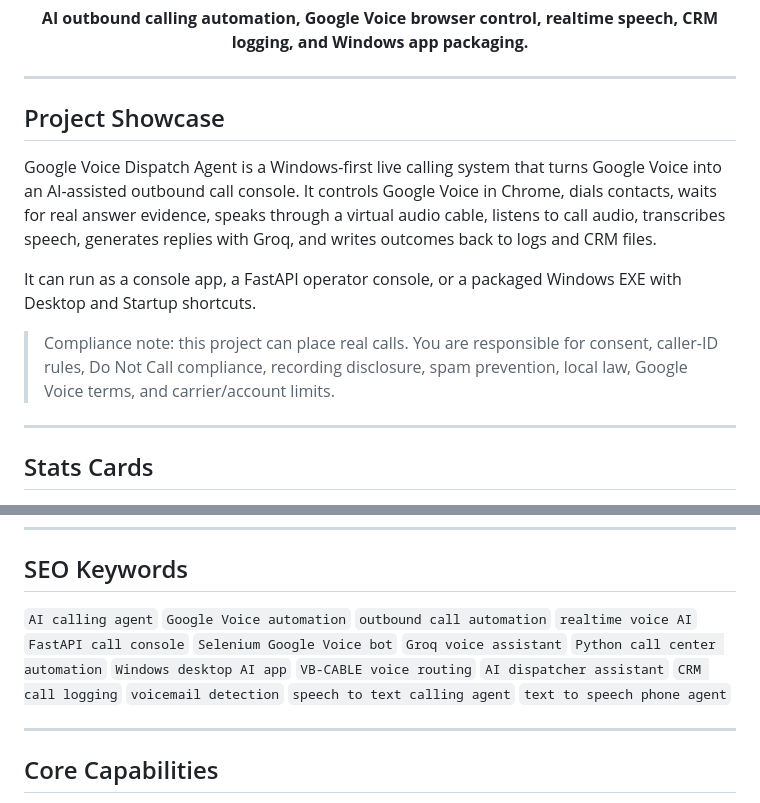
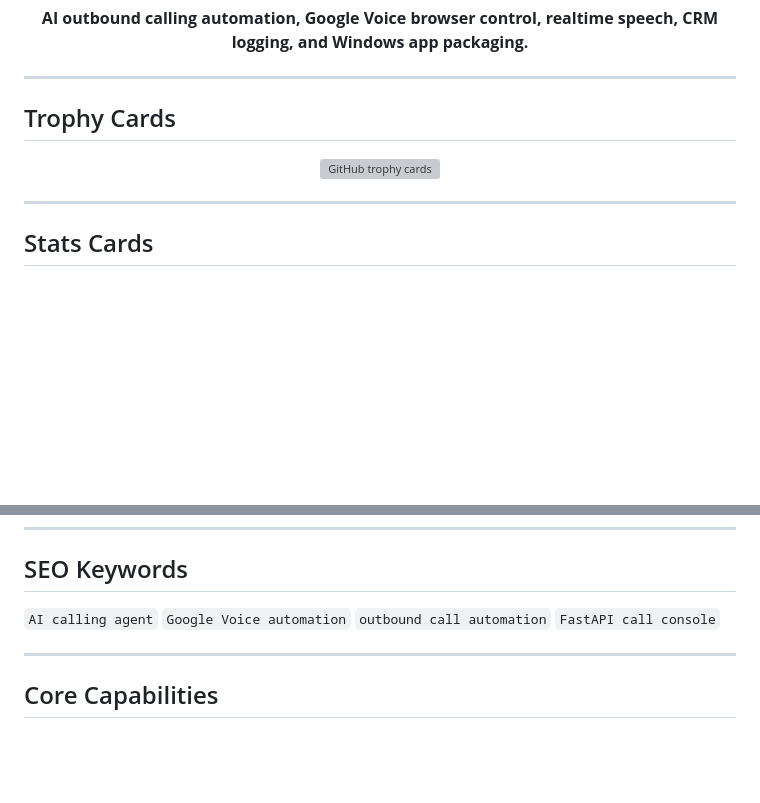
Before and after one commit to mafzalkalwardev/google-voice-dispatch-agent, a Markdown page: README.md, 2 parts joined by grey strips. Rendered like a GitHub page; blank space fills up the shorter version; grey boxes are pictures that could not be loaded.

```diff
--- a/README.md
+++ b/README.md
@@ -23,13 +23,11 @@
 
 ---
 
-## Project Showcase
+## Trophy Cards
 
-Google Voice Dispatch Agent is a Windows-first live calling system that turns Google Voice into an AI-assisted outbound call console. It controls Google Voice in Chrome, dials contacts, waits for real answer evidence, speaks through a virtual audio cable, listens to call audio, transcribes speech, generates replies with Groq, and writes outcomes back to logs and CRM files.
-
-It can run as a console app, a FastAPI operator console, or a packaged Windows EXE with Desktop and Startup shortcuts.
-
-> Compliance note: this project can place real calls. You are responsible for consent, caller-ID rules, Do Not Call compliance, recording disclosure, spam prevention, local law, Google Voice terms, and carrier/account limits.
+<div align="center">
+  <img src="https://github-profile-trophy.vercel.app/?username=mafzalkalwardev&theme=algolia&no-frame=true&no-bg=true&margin-w=12&margin-h=12&column=4" alt="GitHub trophy cards" />
+</div>
 
 ---
 
@@ -64,7 +62,7 @@ It can run as a console app, a FastAPI operator console, or a packaged Windows E
 
 ## SEO Keywords
 
-`AI calling agent` `Google Voice automation` `outbound call automation` `realtime voice AI` `FastAPI call console` `Selenium Google Voice bot` `Groq voice assistant` `Python call center automation` `Windows desktop AI app` `VB-CABLE voice routing` `AI dispatcher assistant` `CRM call logging` `voicemail detection` `speech to text calling agent` `text to speech phone agent`
+`AI calling agent` `Google Voice automation` `outbound call automation` `FastAPI call console`
 
 ---
 
```
